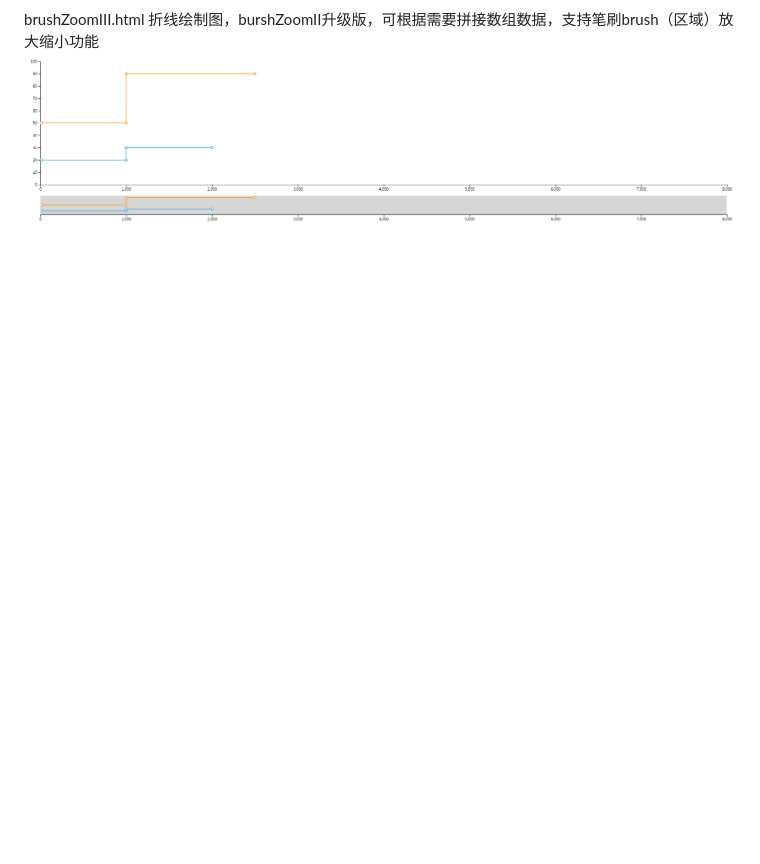
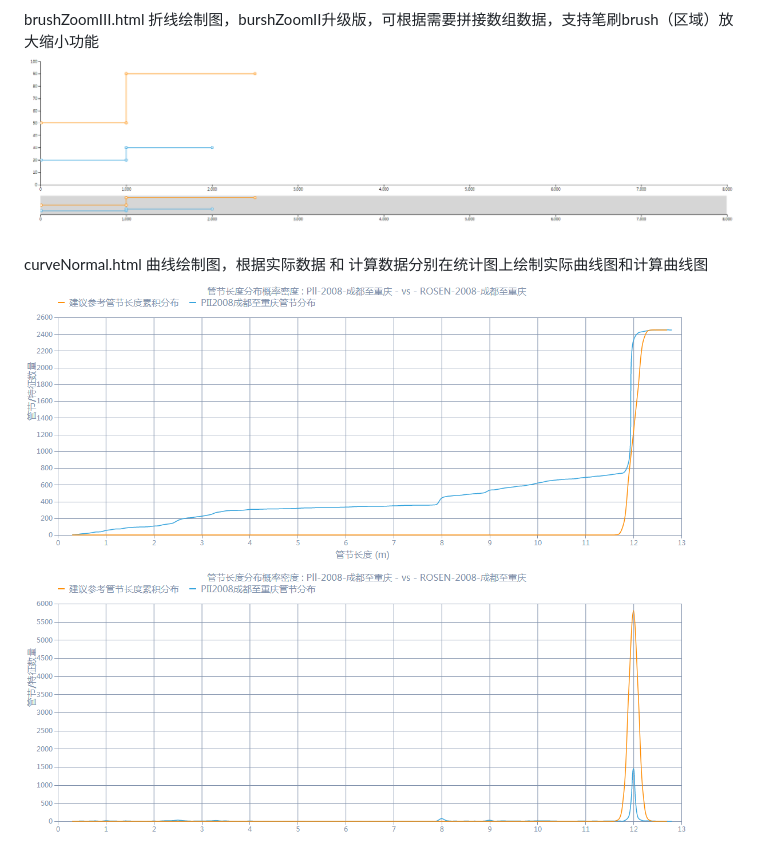
Before and after one commit to wangyueweb/D3plugin, a Markdown page: README.md, the part around the change. GitHub-like rendering; pictures changed too: PreviewIMG/curveNormal.png (added); blank space fills up the shorter version.

```diff
--- a/README.md
+++ b/README.md
@@ -11,3 +11,6 @@ brushZoomII.html    绘制区域图，因跨域需要在html-server下启动，
 
 brushZoomIII.html    折线绘制图，burshZoomII升级版，可根据需要拼接数组数据，支持笔刷brush（区域）放大缩小功能
 ![image](https://github.com/wangyueweb/D3plugin/blob/master/PreviewIMG/brushZoomIII.png)
+
+curveNormal.html    曲线绘制图，根据实际数据 和 计算数据分别在统计图上绘制实际曲线图和计算曲线图
+![image](https://github.com/wangyueweb/D3plugin/blob/master/PreviewIMG/curveNormal.png)
```
Also changed, not shown: 3 other files.
